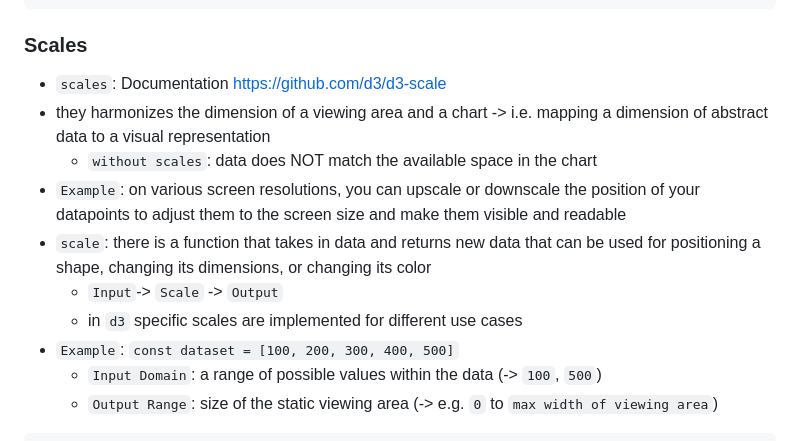
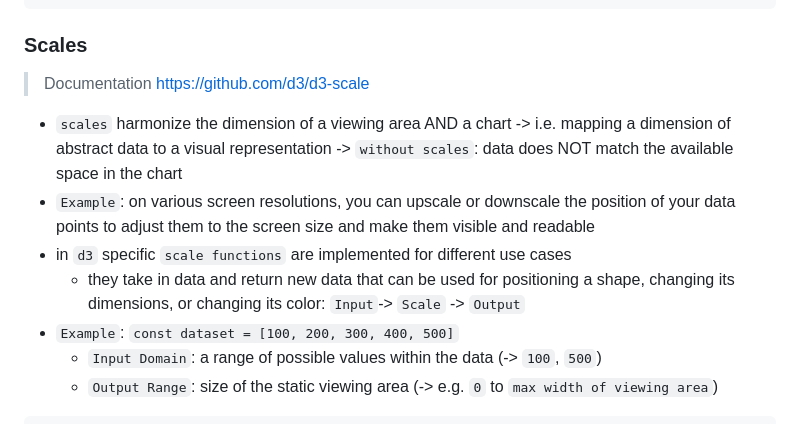
Before and after one commit to MatchuPitchu/d3-summary, a Markdown page: Readme.md, the part around the change printed below. Rendered like a GitHub page.

```diff
--- a/Readme.md
+++ b/Readme.md
@@ -258,13 +258,12 @@ container
 
 ### Scales
 
-- `scales`: Documentation <https://github.com/d3/d3-scale>
-- they harmonizes the dimension of a viewing area and a chart -> i.e. mapping a dimension of abstract data to a visual representation
-  - `without scales`: data does NOT match the available space in the chart
-- `Example`: on various screen resolutions, you can upscale or downscale the position of your datapoints to adjust them to the screen size and make them visible and readable
-- `scale`: there is a function that takes in data and returns new data that can be used for positioning a shape, changing its dimensions, or changing its color
-  - `Input`-> `Scale` -> `Output`
-  - in `d3` specific scales are implemented for different use cases
+> Documentation <https://github.com/d3/d3-scale>
+
+- `scales` harmonize the dimension of a viewing area AND a chart -> i.e. mapping a dimension of abstract data to a visual representation -> `without scales`: data does NOT match the available space in the chart
+- `Example`: on various screen resolutions, you can upscale or downscale the position of your data points to adjust them to the screen size and make them visible and readable
+- in `d3` specific `scale functions` are implemented for different use cases
+  - they take in data and return new data that can be used for positioning a shape, changing its dimensions, or changing its color: `Input`-> `Scale` -> `Output`
 - `Example`: `const dataset = [100, 200, 300, 400, 500]`
   - `Input Domain`: a range of possible values within the data (-> `100`, `500`)
   - `Output Range`: size of the static viewing area (-> e.g. `0` to `max width of viewing area`)
```
Also changed, not shown: other parts of Readme.md (+41 -0 lines), 00_slides/04_scaleLinear-function-domain-range.png (added), 11 other files.
